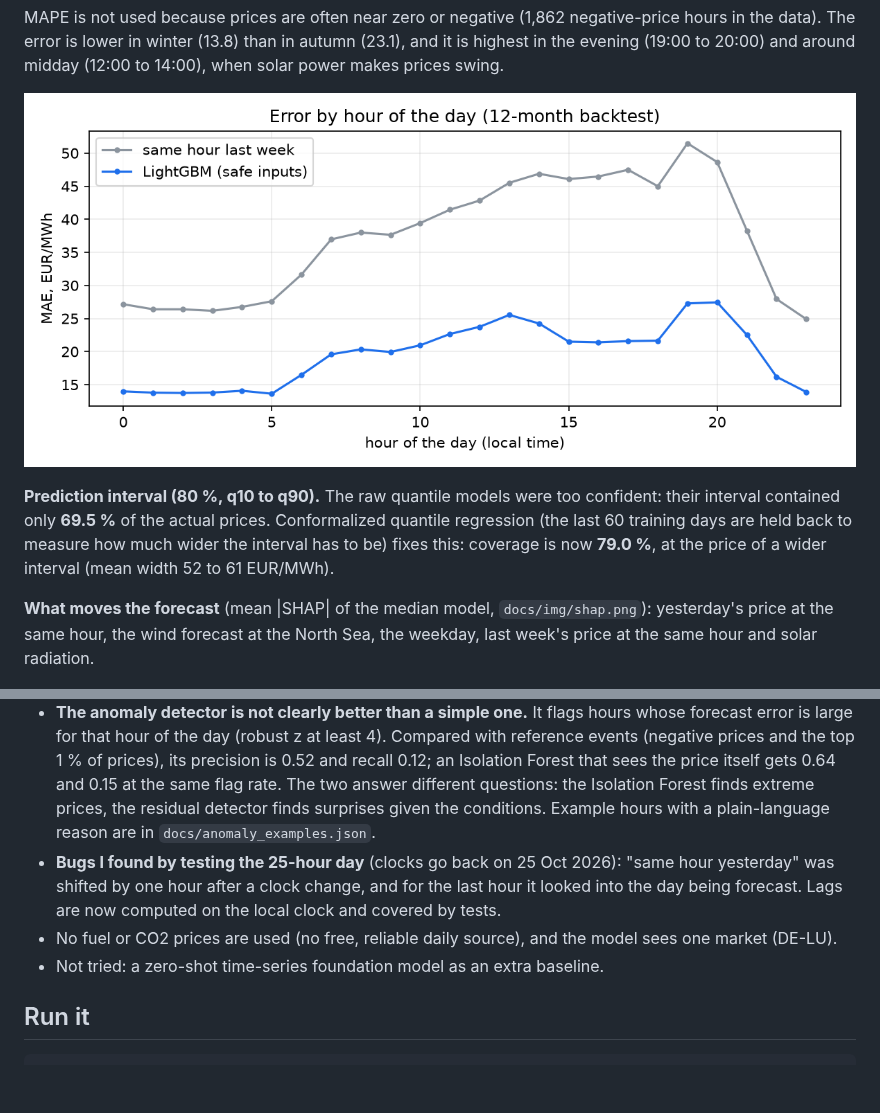
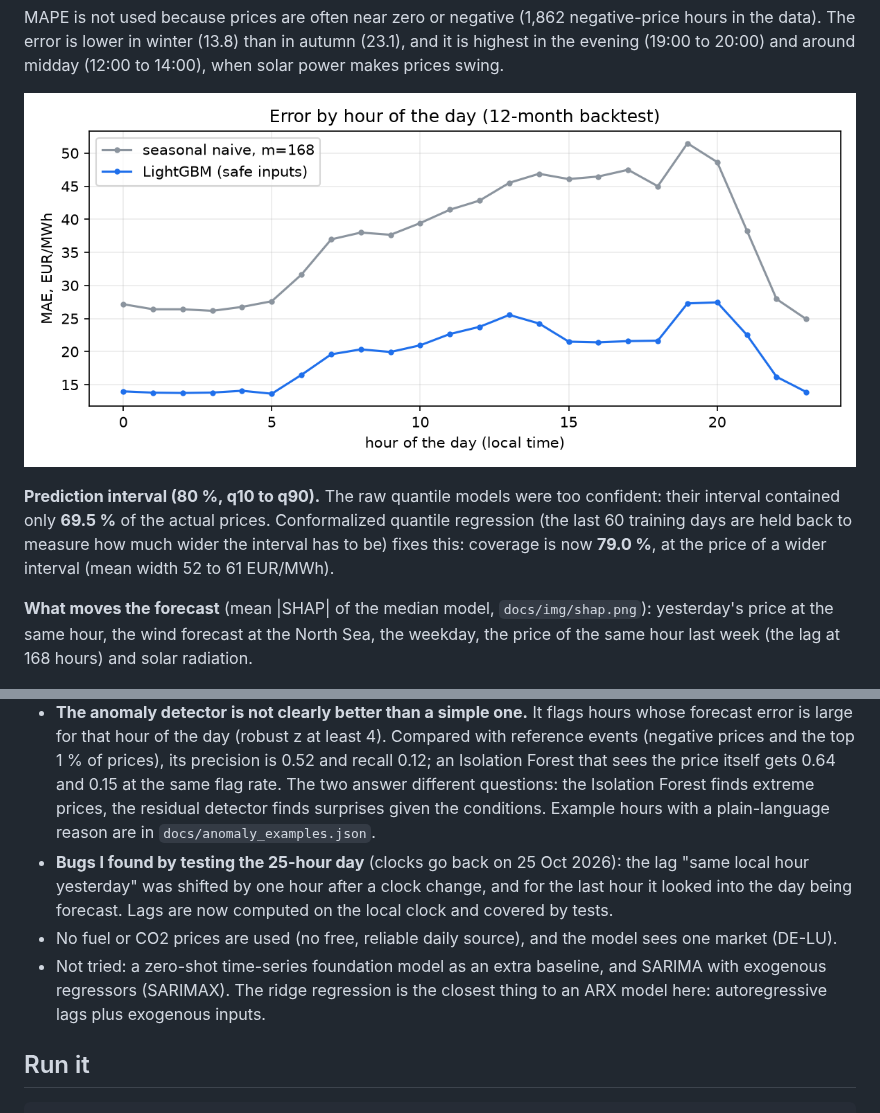
Before and after one commit to Omercan4/energy-price-forecast, a Markdown page: README.md, 2 parts joined by grey strips. GitHub-like rendering; pictures changed too: docs/img/mae_by_hour.png; blank space fills up the shorter version.

```diff
--- a/README.md
+++ b/README.md
@@ -88,7 +101,7 @@ how much wider the interval has to be) fixes this: coverage is now **79.0 %**, a
 (mean width 52 to 61 EUR/MWh).
 
 **What moves the forecast** (mean |SHAP| of the median model, `docs/img/shap.png`): yesterday's price at the same hour,
-the wind forecast at the North Sea, the weekday, last week's price at the same hour and solar radiation.
+the wind forecast at the North Sea, the weekday, the price of the same hour last week (the lag at 168 hours) and solar radiation.
 
 ![Drivers](docs/img/shap.png)
 
@@ -105,11 +118,12 @@ the wind forecast at the North Sea, the weekday, last week's price at the same h
   its precision is 0.52 and recall 0.12; an Isolation Forest that sees the price itself gets 0.64 and 0.15 at the same
   flag rate. The two answer different questions: the Isolation Forest finds extreme prices, the residual detector finds
   surprises given the conditions. Example hours with a plain-language reason are in `docs/anomaly_examples.json`.
-- **Bugs I found by testing the 25-hour day** (clocks go back on 25 Oct 2026): "same hour yesterday" was shifted by one hour
+- **Bugs I found by testing the 25-hour day** (clocks go back on 25 Oct 2026): the lag "same local hour yesterday" was shifted by one hour
   after a clock change, and for the last hour it looked into the day being forecast. Lags are now computed on the local clock
   and covered by tests.
 - No fuel or CO2 prices are used (no free, reliable daily source), and the model sees one market (DE-LU).
-- Not tried: a zero-shot time-series foundation model as an extra baseline.
+- Not tried: a zero-shot time-series foundation model as an extra baseline, and SARIMA with exogenous regressors (SARIMAX). The ridge
+  regression is the closest thing to an ARX model here: autoregressive lags plus exogenous inputs.
 
 ## Run it
 
```
Also changed, not shown: other parts of README.md (+19 -6 lines), MODEL_CARD.md (+1 -1 lines), docs/img/models.png, docs/img/social-preview.png, docs/img/week.png, 7 other files.
